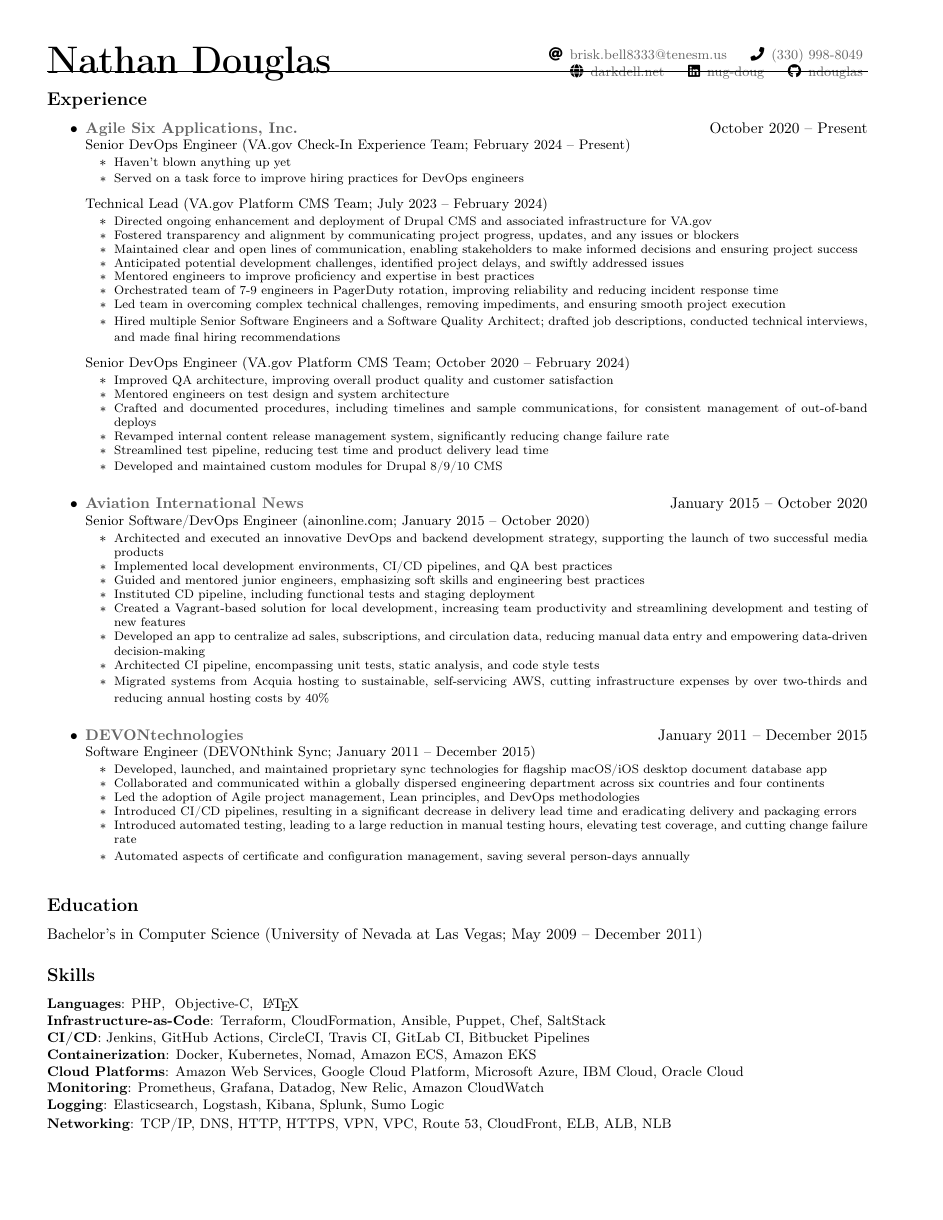
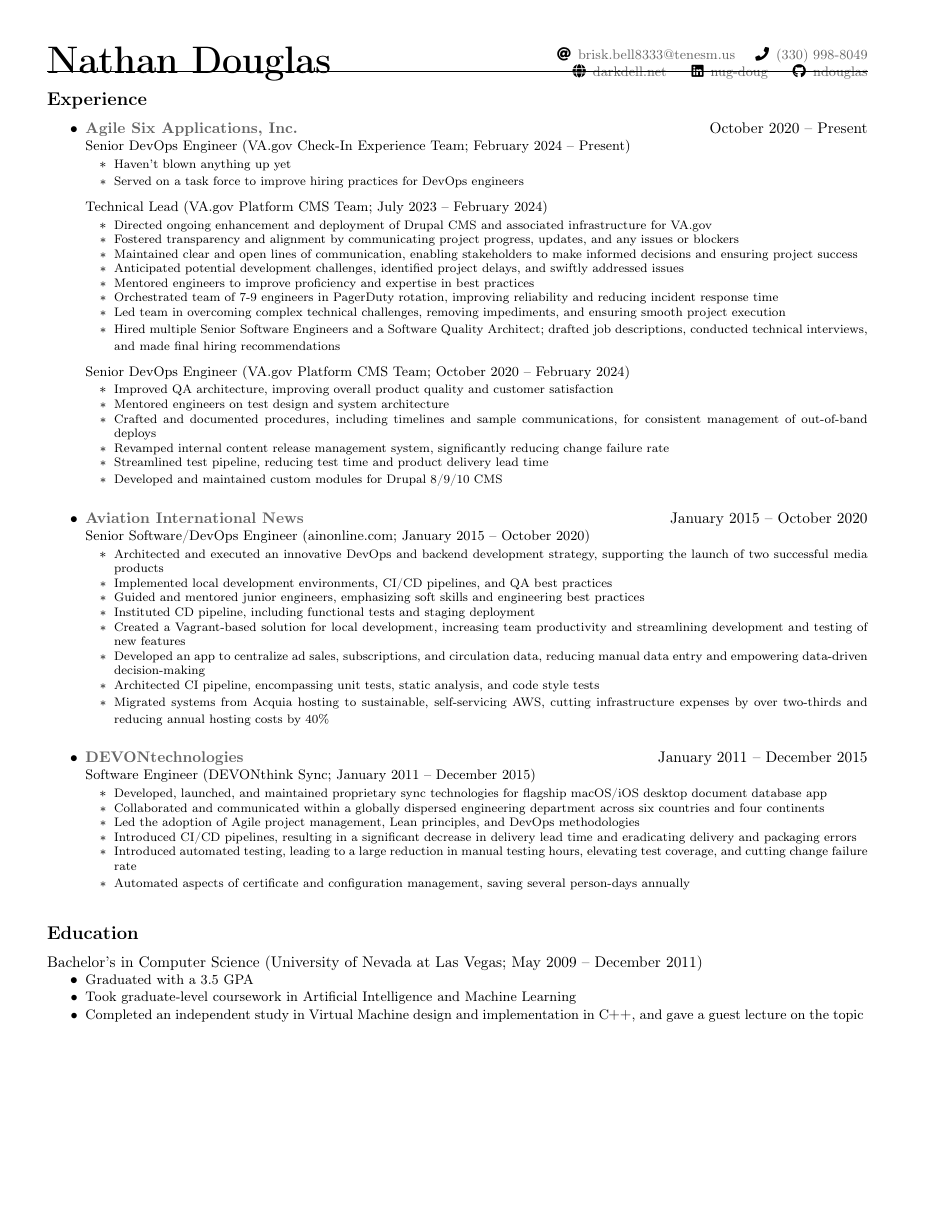
Before and after one commit to bitterbridge/resume, a LaTeX CV (resume.tex, which reads me.tex): the whole page before the commit and page 1 of 2 after it. Compiled offline with pdfLaTeX.

Commit message:
Getting better.

```diff
--- a/me.tex
+++ b/me.tex
@@ -6,8 +6,10 @@
 \usepackage{ifthen}
 \usepackage{fontawesome5}
 \usepackage[pdftex]{hyperref}
+\usepackage{relsize}
 \usepackage{tabularx}
 \usepackage{xifthen}
+\usepackage{xparse}
 
 % Read parameters.
 % This defines the following variables:
@@ -38,6 +40,25 @@
   urlcolor=MyGrayLink,%
 }
 
+% Define an string that may provide a different, more accessible version.
+\NewDocumentCommand{\AccessibleString}{mm}{%
+  % #1: first argument
+  % #2: second argument, which may be empty
+  \ifx\empty#2\empty
+    \BeginAccSupp{
+      method=pdfstringdef,
+      unicode,
+      ActualText={#1}
+    }#1\EndAccSupp{}
+  \else
+    \BeginAccSupp{
+      method=pdfstringdef,
+      unicode,
+      ActualText={#2}
+    }#1\EndAccSupp{}
+  \fi
+}
+
 % Define a command with a variable number of arguments.
 \newcommand{\VariadicCommand}[6]{%
   \expandafter\newcommand\csname Gobble#1Arg\endcsname[2]{%
@@ -51,6 +72,9 @@
   }%
 }
 
+% Make C++ look good.
+\newcommand{\Cpp}{C\nolinebreak[4]\hspace{-.05em}\raisebox{.22ex}{\footnotesize\bf ++}}
+
 % Define a new list type for a comma-separated list.
 \VariadicCommand{CommaSeparatedList}{}{}{, }{}{}
 
@@ -60,70 +84,43 @@
 % Define a command for a contact info item.
 \newcommand{\ContactInfoItem}[3]{#1\hspace{0.5em}\href{#2}{#3}}
 
-% Define a command to separate contact items.
-\newcommand{\ContactInfoItemseparator}{\hspace{1em}}
-
 % My email address contact info item.
 \newcommand{\MyEmailContactInfoItem}{%
-  \BeginAccSupp{
-    method=pdfstringdef,
-    space=true,
-    ActualText={\PDFNewline Email: \MyEmail}
-  }%
-  \normalfont\ContactInfoItem{\faAt}{mailto:\MyEmail}{\MyEmail}
-  \EndAccSupp{}
+  \AccessibleString{\normalfont\ContactInfoItem{\faAt}{mailto:\MyEmail}{\MyEmail}}{\PDFNewline Email: \MyEmail}
 }
 
 % Phone number contact info item.
 \newcommand{\MyPhoneContactInfoItem}{%
-  \BeginAccSupp{
-    method=pdfstringdef,
-    ActualText={\PDFNewline Phone: \MyPhoneNumber}
-  }%
-  \normalfont\ContactInfoItem{\faPhone}{tel:\MyPhoneNumberPlain}{\MyPhoneNumber}
-  \EndAccSupp{}
+  \AccessibleString{\normalfont\ContactInfoItem{\faPhone}{tel:\MyPhoneNumberPlain}{\MyPhoneNumber}}{\PDFNewline Phone: \MyPhoneNumber}
 }
 
 % Website contact info item.
-\newcommand{\MyWebsiteUrl}{https://\MyWebsite/}
 \newcommand{\MyWebsiteContactInfoItem}{%
-  \BeginAccSupp{
-    method=pdfstringdef,
-    ActualText={\PDFNewline Website: \MyWebsiteUrl}
-  }%
-  \normalfont\ContactInfoItem{\faGlobe}{\MyWebsiteUrl}{\MyWebsite}
-  \EndAccSupp{}
+  \newcommand{\MyWebsiteUrl}{https://\MyWebsite/}
+  \AccessibleString{\normalfont\ContactInfoItem{\faGlobe}{\MyWebsiteUrl}{\MyWebsite}}{\PDFNewline Website: \MyWebsiteUrl}
 }
 
 % LinkedIn supplemental commands.
-\newcommand{\MyLinkedInUrl}{https://www.linkedin.com/in/\MyLinkedInUsername/}
 \newcommand{\MyLinkedInContactInfoItem}{%
-  \BeginAccSupp{
-    method=pdfstringdef,
-    ActualText={\PDFNewline LinkedIn: \MyLinkedInUrl}
-  }%
-  \normalfont\ContactInfoItem{\faLinkedin}{\MyLinkedInUrl}{\MyLinkedInUsername}
-  \EndAccSupp{}
+  \newcommand{\MyLinkedInUrl}{https://www.linkedin.com/in/\MyLinkedInUsername/}
+  \AccessibleString{\normalfont\ContactInfoItem{\faLinkedin}{\MyLinkedInUrl}{\MyLinkedInUsername}}{\PDFNewline LinkedIn: \MyLinkedInUrl}
 }
 
 % GitHub supplemental commands.
-\newcommand{\MyGitHubUrl}{https://github.com/\MyGitHubUsername/}
 \newcommand{\MyGitHubContactInfoItem}{%
-  \BeginAccSupp{
-    method=pdfstringdef,
-    ActualText={\PDFNewline GitHub: \MyGitHubUrl}
-  }%
-  \normalfont\ContactInfoItem{\faGithub}{\MyGitHubUrl}{\MyGitHubUsername}
-  \EndAccSupp{}
+  \newcommand{\MyGitHubUrl}{https://github.com/\MyGitHubUsername/}
+  \AccessibleString{\normalfont\ContactInfoItem{\faGithub}{\MyGitHubUrl}{\MyGitHubUsername}}{\PDFNewline GitHub: \MyGitHubUrl}
 }
+
+% Define a list of contact info items.
+\VariadicCommand{MyContactInfoItems}{\raggedleft\small}{}{\hspace{.75em}}{}{}
 
 % My contact information is a list of contact items, separated by bullet points
 % when they occur in the same line, and separated by newlines when they occur
 % on different lines.
 \newcommand{\MyContactInfo}{%
-  \raggedleft\small
-  \MyEmailContactInfoItem \ContactInfoItemseparator \MyPhoneContactInfoItem \\
-  \MyWebsiteContactInfoItem \ContactInfoItemseparator \MyLinkedInContactInfoItem \ContactInfoItemseparator \MyGitHubContactInfoItem %
+  \MyContactInfoItems{\MyEmailContactInfoItem}{\MyPhoneContactInfoItem} \\
+  \MyContactInfoItems{\MyWebsiteContactInfoItem}{\MyLinkedInContactInfoItem}{\MyGitHubContactInfoItem}%
 }
 
 % Define my header.
@@ -259,28 +256,29 @@
   \BeginAccSupp{
     method=pdfstringdef,
     unicode,
-    ActualText={\PDFNewline I earned a #1 after attending #2 #3. \PDFNewline}
+    ActualText={\PDFNewline I earned a #1 after attending #2 #3. #4 \PDFNewline}
   }
-  #1 (#2; #3)
+  #1 (#2; #3) #4
   \EndAccSupp{}
 }
 
-% Define an item in a list of degree details.
-\newcommand{\MyDegreeDetail}[1]{%
-  \item #1
+\newcommand{\MyDegreeDetail}[2]{%
+  \item \small\AccessibleString{#1}{#2}
 }
 
 % Define a list of degree details.
 % This will be a list of items, each of which is a MyDegreeDetail command.
-\VariadicCommand{MyDegreeDetails}{\begin{itemize}[leftmargin=0pt, noitemsep, nosep, label={}]}{}{}{}{\end{itemize}}
+\VariadicCommand{MyDegreeDetails}{\begin{itemize}[noitemsep, nosep]}{}{}{}{\end{itemize}}
 
 % Define my education
 \newcommand{\MyEducation}{%
   \MyDegree{Bachelor's in Computer Science}{University of Nevada at Las Vegas}{May 2009 -- December 2011}{%
     \MyDegreeDetails{% List of degree details
-      \MyDegreeDetail{Graduated with a 3.5 GPA}
-      \MyDegreeDetail{Took graduate-level coursework in Artificial Intelligence}
-      \MyDegreeDetail{Completed an independent study in Virtual Machine design and implementation, and gave a guest lecture on the topic}
+      \MyDegreeDetail{Graduated with a 3.5 GPA}{}
+    }{%
+      \MyDegreeDetail{Took graduate-level coursework in Artificial Intelligence and Machine Learning}{}
+    }{%
+      \MyDegreeDetail{Completed an independent study in Virtual Machine design and implementation in \Cpp, and gave a guest lecture on the topic}{Completed an independent study in Virtual Machine design and implementation in C++, and gave a guest lecture on the topic}
     }% End degree details
   }% End Bachelor's in Computer Science
 }
```
Also changed, not shown: resume.txt (+5 -5 lines), resume.pdf.
